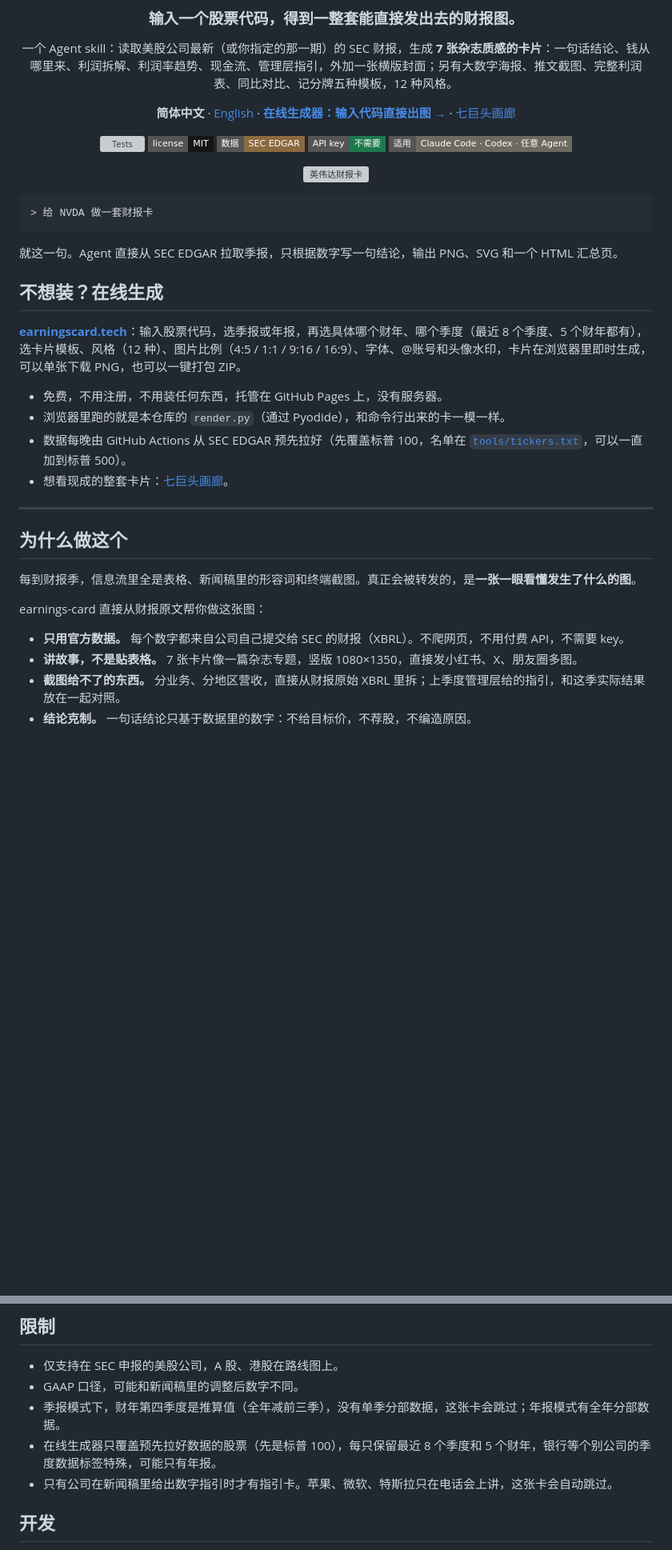
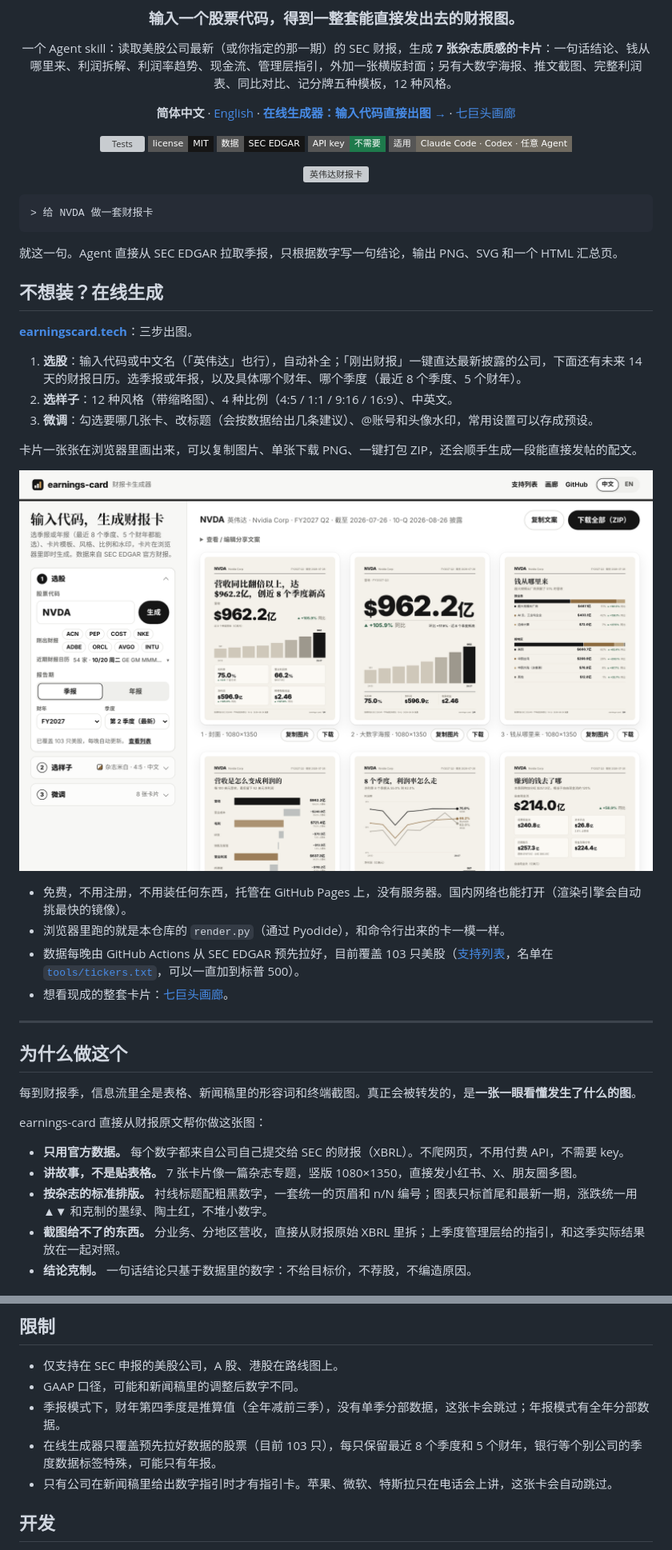
Before and after one commit to TTNAN/earnings-card, a Markdown page: README.md, 2 parts joined by grey strips. Shown at 80% size. Drawn GitHub-style; pictures changed too: assets/site-zh.png (added); badges without logos; blank space fills up the shorter version; grey boxes are pictures that could not be loaded.

Commit message:
docs: README covers the 3-step generator, just-reported + calendar, copy/caption, new design language; site screenshots

```diff
--- a/README.md
+++ b/README.md
@@ -10,7 +10,7 @@
 
 ![Tests](https://github.com/TTNAN/earnings-card/actions/workflows/test.yml/badge.svg)
 ![License](https://img.shields.io/badge/license-MIT-151515?style=flat-square)
-![Data](https://img.shields.io/badge/数据-SEC%20EDGAR-8C6A3F?style=flat-square)
+![Data](https://img.shields.io/badge/数据-SEC%20EDGAR-151515?style=flat-square)
 ![API key](https://img.shields.io/badge/API%20key-不需要-1E7A4C?style=flat-square)
 ![Works with](https://img.shields.io/badge/适用-Claude%20Code%20%C2%B7%20Codex%20%C2%B7%20任意%20Agent-6F6A60?style=flat-square)
 
@@ -26,11 +26,19 @@
 
 ## 不想装？在线生成
 
-**[earningscard.tech](https://earningscard.tech/)**：输入股票代码，选季报或年报，再选具体哪个财年、哪个季度（最近 8 个季度、5 个财年都有），选卡片模板、风格（12 种）、图片比例（4:5 / 1:1 / 9:16 / 16:9）、字体、@账号和头像水印，卡片在浏览器里即时生成，可以单张下载 PNG，也可以一键打包 ZIP。
+**[earningscard.tech](https://earningscard.tech/)**：三步出图。
 
-- 免费，不用注册，不用装任何东西，托管在 GitHub Pages 上，没有服务器。
+1. **选股**：输入代码或中文名（「英伟达」也行），自动补全；「刚出财报」一键直达最新披露的公司，下面还有未来 14 天的财报日历。选季报或年报，以及具体哪个财年、哪个季度（最近 8 个季度、5 个财年）。
+2. **选样子**：12 种风格（带缩略图）、4 种比例（4:5 / 1:1 / 9:16 / 16:9）、中英文。
+3. **微调**：勾选要哪几张卡、改标题（会按数据给出几条建议）、@账号和头像水印，常用设置可以存成预设。
+
+卡片一张张在浏览器里画出来，可以复制图片、单张下载 PNG、一键打包 ZIP，还会顺手生成一段能直接发帖的配文。
+
+![在线生成器](assets/site-zh.png)
+
+- 免费，不用注册，不用装任何东西，托管在 GitHub Pages 上，没有服务器。国内网络也能打开（渲染引擎会自动挑最快的镜像）。
 - 浏览器里跑的就是本仓库的 `render.py`（通过 Pyodide），和命令行出来的卡一模一样。
-- 数据每晚由 GitHub Actions 从 SEC EDGAR 预先拉好（先覆盖标普 100，名单在 [`tools/tickers.txt`](tools/tickers.txt)，可以一直加到标普 500）。
+- 数据每晚由 GitHub Actions 从 SEC EDGAR 预先拉好，目前覆盖 103 只美股（[支持列表](https://earningscard.tech/tickers/)，名单在 [`tools/tickers.txt`](tools/tickers.txt)，可以一直加到标普 500）。
 - 想看现成的整套卡片：[七巨头画廊](https://earningscard.tech/gallery/)。
 
 ---
@@ -43,6 +51,7 @@ earnings-card 直接从财报原文帮你做这张图：
 
 - **只用官方数据。** 每个数字都来自公司自己提交给 SEC 的财报（XBRL）。不爬网页，不用付费 API，不需要 key。
 - **讲故事，不是贴表格。** 7 张卡片像一篇杂志专题，竖版 1080×1350，直接发小红书、X、朋友圈多图。
+- **按杂志的标准排版。** 衬线标题配粗黑数字，一套统一的页眉和 n/N 编号；图表只标首尾和最新一期，涨跌统一用 ▲▼ 和克制的墨绿、陶土红，不堆小数字。
 - **截图给不了的东西。** 分业务、分地区营收，直接从财报原始 XBRL 里拆；上季度管理层给的指引，和这季实际结果放在一起对照。
 - **结论克制。** 一句话结论只基于数据里的数字：不给目标价，不荐股，不编造原因。
 
@@ -175,7 +184,7 @@ python3 render.py nvda-26q2.json --out NVDA-26Q2 --style morandi --cards cover,p
 - 仅支持在 SEC 申报的美股公司，A 股、港股在路线图上。
 - GAAP 口径，可能和新闻稿里的调整后数字不同。
 - 季报模式下，财年第四季度是推算值（全年减前三季），没有单季分部数据，这张卡会跳过；年报模式有全年分部数据。
-- 在线生成器只覆盖预先拉好数据的股票（先是标普 100），每只保留最近 8 个季度和 5 个财年，银行等个别公司的季度数据标签特殊，可能只有年报。
+- 在线生成器只覆盖预先拉好数据的股票（目前 103 只），每只保留最近 8 个季度和 5 个财年，银行等个别公司的季度数据标签特殊，可能只有年报。
 - 只有公司在新闻稿里给出数字指引时才有指引卡。苹果、微软、特斯拉只在电话会上讲，这张卡会自动跳过。
 
 ## 开发
```
Also changed, not shown: other parts of README.md (+1 -0 lines), README.en.md (+15 -5 lines), assets/site-en.png (added).
